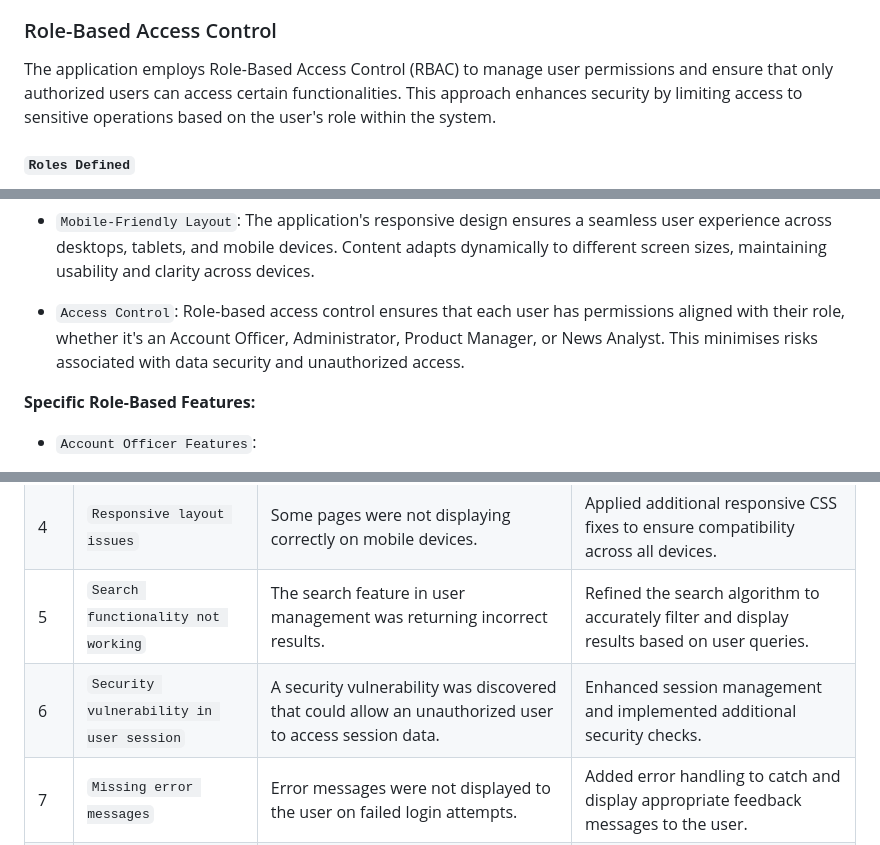
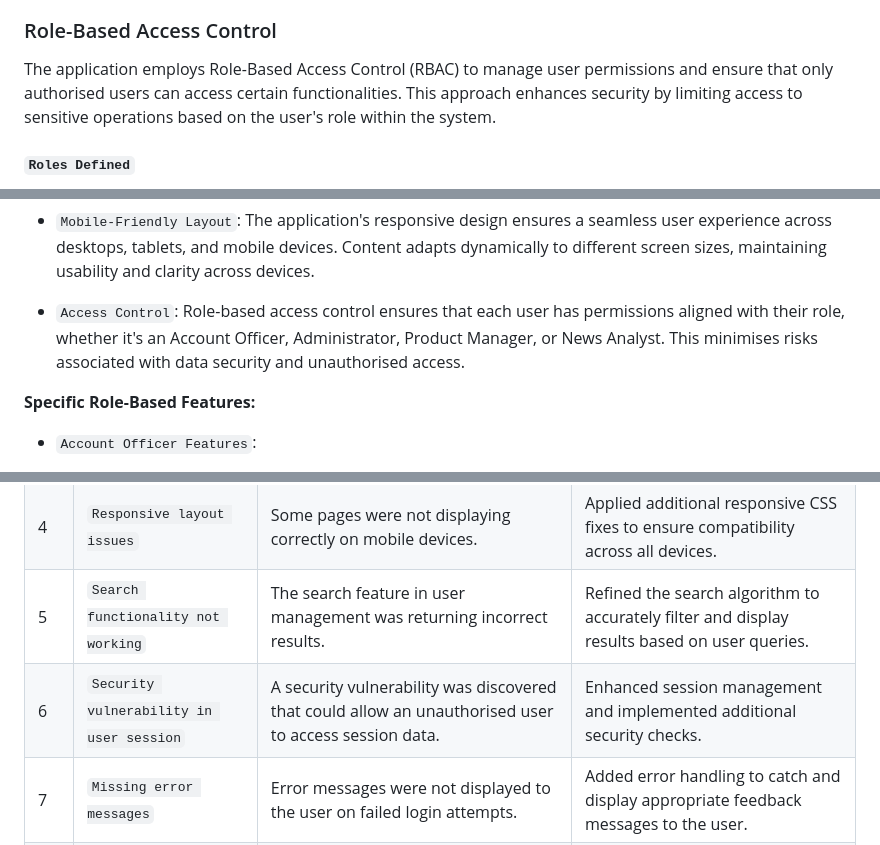
Before and after one commit to GOkwori/AccountSphere, a Markdown page: README.md, 3 parts joined by grey strips. GitHub-like rendering.

```diff
--- a/README.md
+++ b/README.md
@@ -341,7 +341,7 @@ This diagram not only showcases the logical structure of the database but also p
 
 ### Role-Based Access Control
 
-The application employs Role-Based Access Control (RBAC) to manage user permissions and ensure that only authorized users can access certain functionalities. This approach enhances security by limiting access to sensitive operations based on the user's role within the system.
+The application employs Role-Based Access Control (RBAC) to manage user permissions and ensure that only authorised users can access certain functionalities. This approach enhances security by limiting access to sensitive operations based on the user's role within the system.
 
 #### `Roles Defined`
 - **Administrator:** Has the highest level of access, including managing users, groups, products, accounts, and news items.
@@ -376,7 +376,7 @@ The AccountSphere web application provides a comprehensive solution for financia
 * `Mobile-Friendly Layout`: The application's responsive design ensures a seamless user experience across desktops, tablets, and mobile devices. Content adapts dynamically to different screen sizes, maintaining usability and clarity across devices.
 
 
-* `Access Control`: Role-based access control ensures that each user has permissions aligned with their role, whether it's an Account Officer, Administrator, Product Manager, or News Analyst. This minimises risks associated with data security and unauthorized access.
+* `Access Control`: Role-based access control ensures that each user has permissions aligned with their role, whether it's an Account Officer, Administrator, Product Manager, or News Analyst. This minimises risks associated with data security and unauthorised access.
 
 **Specific Role-Based Features:**
 
@@ -784,7 +784,7 @@ The development of AccountSphere involved identifying and resolving several bugs
 | 3 | `Database connection timeout` | The application experienced frequent database timeouts. | Optimised database queries and revalidated database connection settings. |
 | 4 | `Responsive layout issues` | Some pages were not displaying correctly on mobile devices. | Applied additional responsive CSS fixes to ensure compatibility across all devices. |
 | 5 | `Search functionality not working` | The search feature in user management was returning incorrect results. | Refined the search algorithm to accurately filter and display results based on user queries. |
-| 6 | `Security vulnerability in user session` | A security vulnerability was discovered that could allow an unauthorized user to access session data. | Enhanced session management and implemented additional security checks. |
+| 6 | `Security vulnerability in user session` | A security vulnerability was discovered that could allow an unauthorised user to access session data. | Enhanced session management and implemented additional security checks. |
 | 7 | `Missing error messages` | Error messages were not displayed to the user on failed login attempts. | Added error handling to catch and display appropriate feedback messages to the user. |
 | 8 | `Product deletion error` | Users were unable to delete products due to a foreign key constraint error. | Adjusted the database schema to properly handle deletions with cascade rules. |
 | 9 | `Group management access rights` | Non-administrative users were able to access and modify group settings. | Revised access controls to restrict group management functionalities to administrators only. |
```
